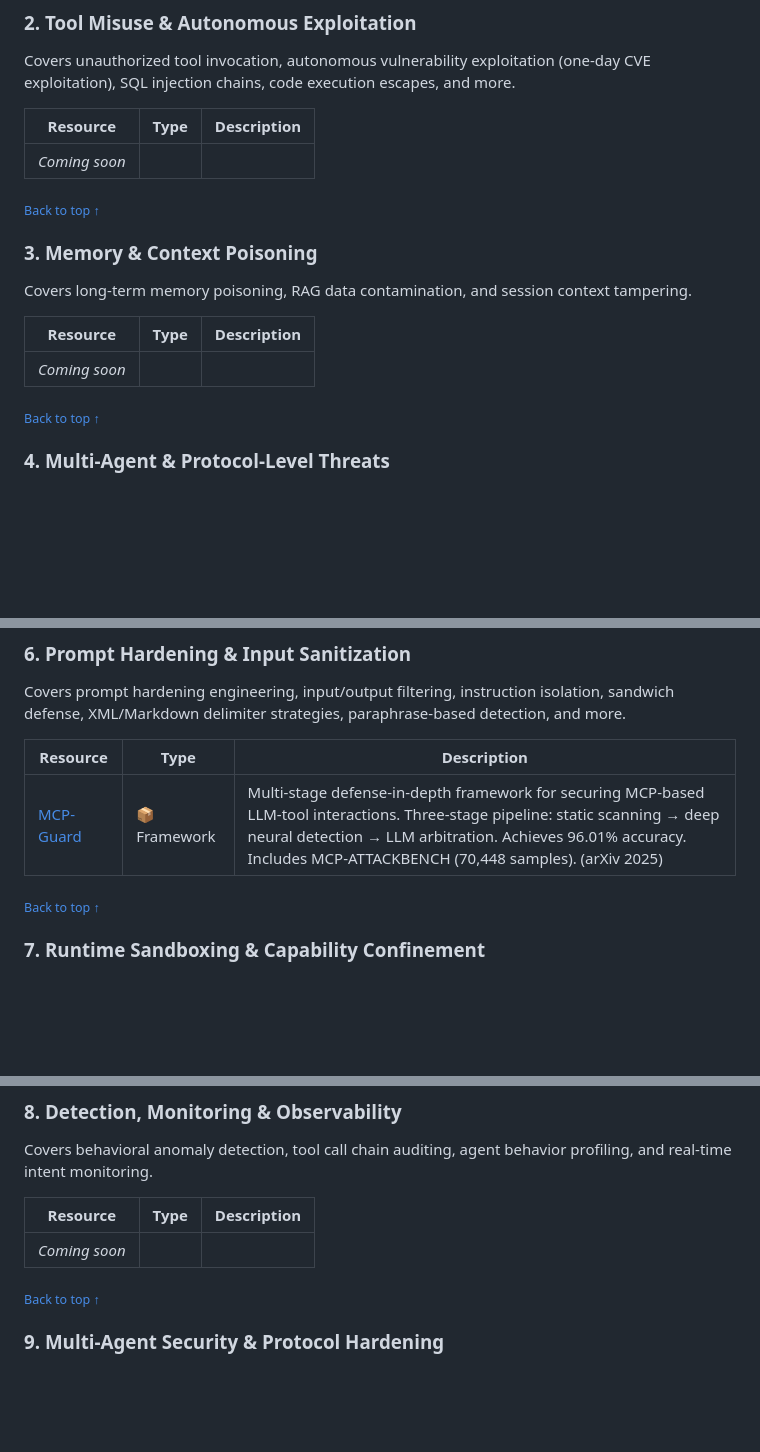
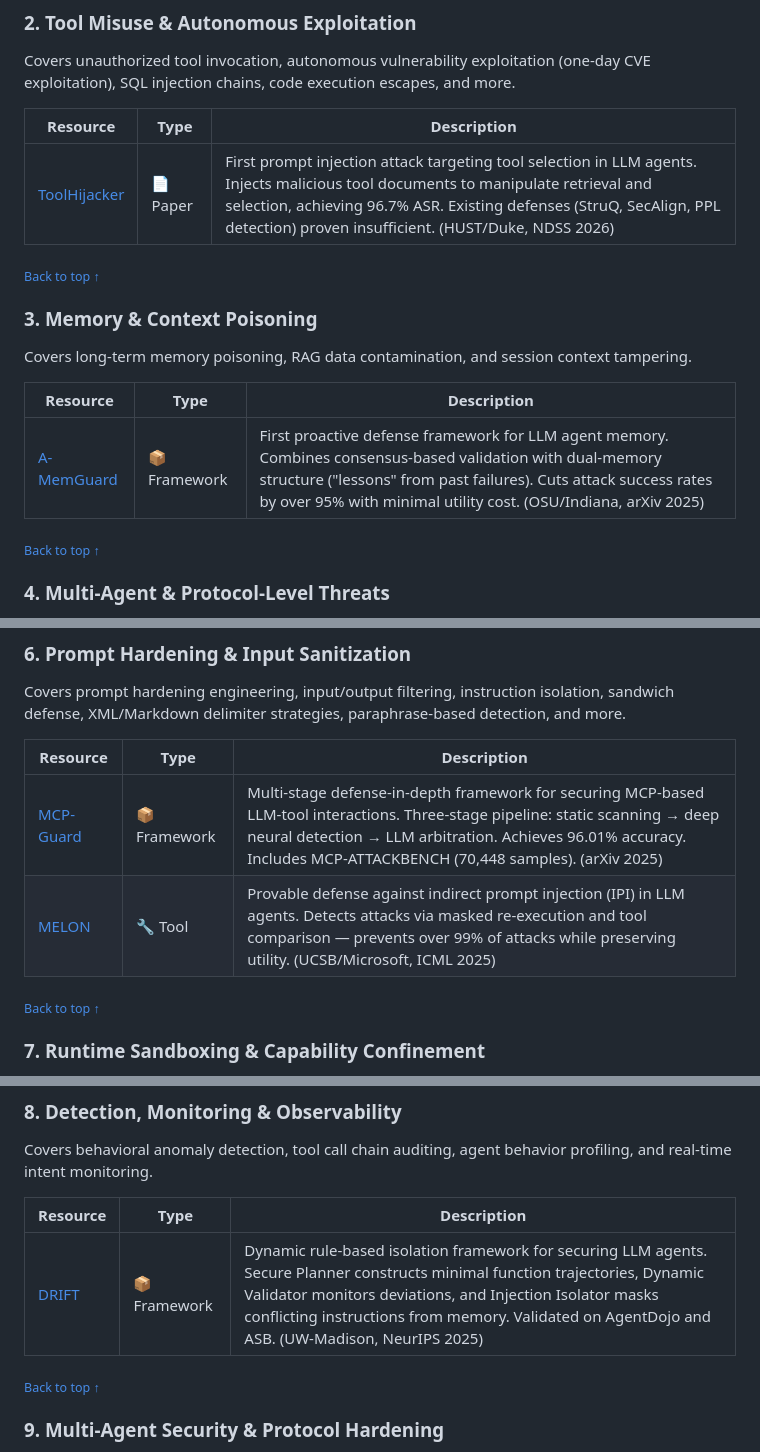
Before and after one commit to AgenticHardening/awesome-agentic-hardening, a Markdown page: README.md, 3 parts joined by grey strips. GitHub-like rendering; blank space fills up the shorter version.

Commit message:
content: add 5 resources (ToolHijacker, A-MemGuard, MELON, DRIFT, AgentHarm)

```diff
--- a/README.md
+++ b/README.md
@@ -79,7 +79,7 @@ Covers unauthorized tool invocation, autonomous vulnerability exploitation (one-
 <!-- prettier-ignore -->
 | Resource | Type | Description |
 |----------|------|-------------|
-| _Coming soon_ | | |
+| [ToolHijacker](https://arxiv.org/abs/2504.19793) | 📄 Paper | First prompt injection attack targeting tool selection in LLM agents. Injects malicious tool documents to manipulate retrieval and selection, achieving 96.7% ASR. Existing defenses (StruQ, SecAlign, PPL detection) proven insufficient. (HUST/Duke, NDSS 2026) |
 
 <sub>[Back to top ↑](#contents)</sub>
 
@@ -90,7 +90,7 @@ Covers long-term memory poisoning, RAG data contamination, and session context t
 <!-- prettier-ignore -->
 | Resource | Type | Description |
 |----------|------|-------------|
-| _Coming soon_ | | |
+| [A-MemGuard](https://github.com/TangciuYueng/AMemGuard) | 📦 Framework | First proactive defense framework for LLM agent memory. Combines consensus-based validation with dual-memory structure ("lessons" from past failures). Cuts attack success rates by over 95% with minimal utility cost. (OSU/Indiana, arXiv 2025) |
 
 <sub>[Back to top ↑](#contents)</sub>
 
@@ -130,6 +130,7 @@ Covers prompt hardening engineering, input/output filtering, instruction isolati
 | Resource | Type | Description |
 |----------|------|-------------|
 | [MCP-Guard](https://arxiv.org/abs/2508.10991) | 📦 Framework | Multi-stage defense-in-depth framework for securing MCP-based LLM-tool interactions. Three-stage pipeline: static scanning → deep neural detection → LLM arbitration. Achieves 96.01% accuracy. Includes MCP-ATTACKBENCH (70,448 samples). (arXiv 2025) |
+| [MELON](https://github.com/kaijiezhu11/MELON) | 🔧 Tool | Provable defense against indirect prompt injection (IPI) in LLM agents. Detects attacks via masked re-execution and tool comparison — prevents over 99% of attacks while preserving utility. (UCSB/Microsoft, ICML 2025) |
 
 <sub>[Back to top ↑](#contents)</sub>
 
@@ -151,7 +152,7 @@ Covers behavioral anomaly detection, tool call chain auditing, agent behavior pr
 <!-- prettier-ignore -->
 | Resource | Type | Description |
 |----------|------|-------------|
-| _Coming soon_ | | |
+| [DRIFT](https://github.com/SaFoLab-WISC/DRIFT) | 📦 Framework | Dynamic rule-based isolation framework for securing LLM agents. Secure Planner constructs minimal function trajectories, Dynamic Validator monitors deviations, and Injection Isolator masks conflicting instructions from memory. Validated on AgentDojo and ASB. (UW-Madison, NeurIPS 2025) |
 
 <sub>[Back to top ↑](#contents)</sub>
 
```
Also changed, not shown: other parts of README.md (+1 -0 lines), README_zh-CN.md (+5 -3 lines).
